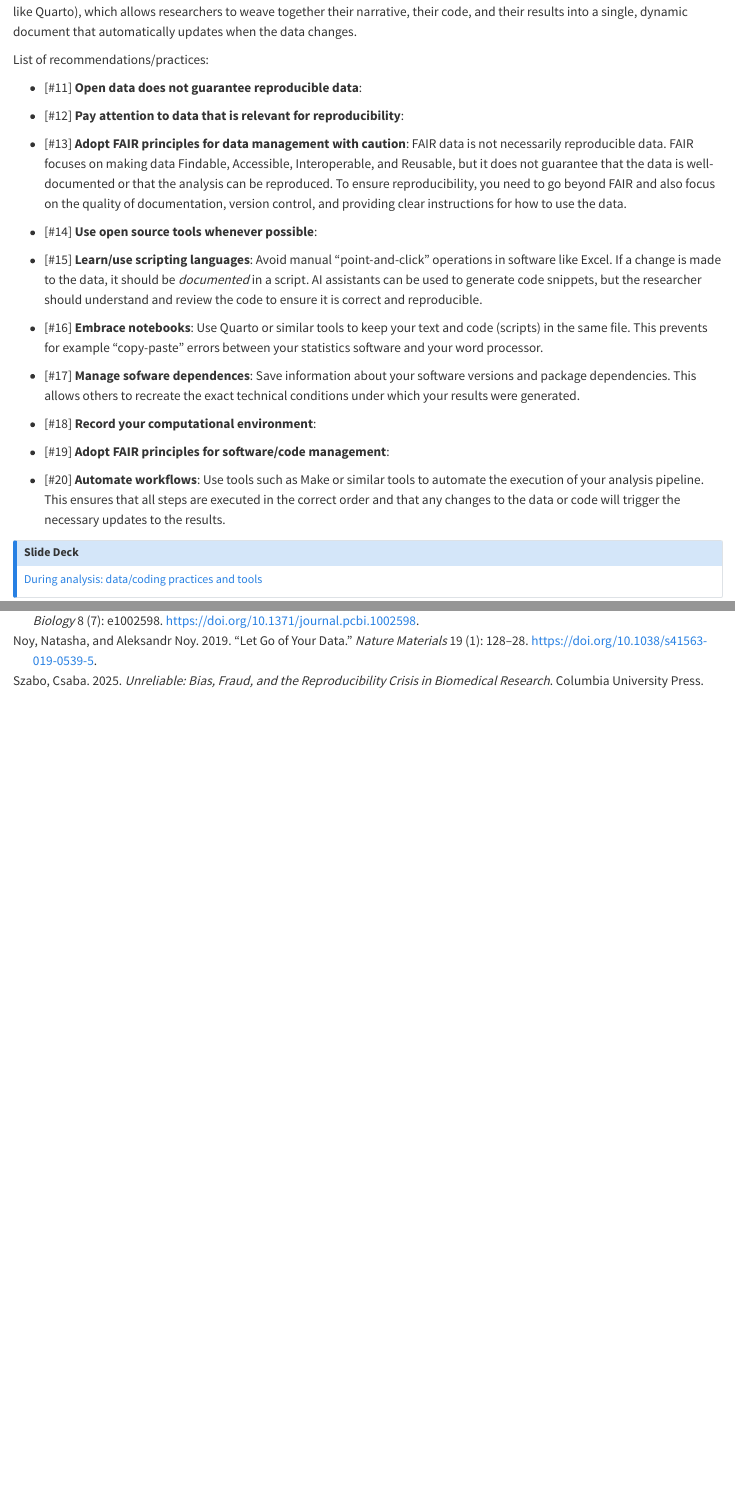
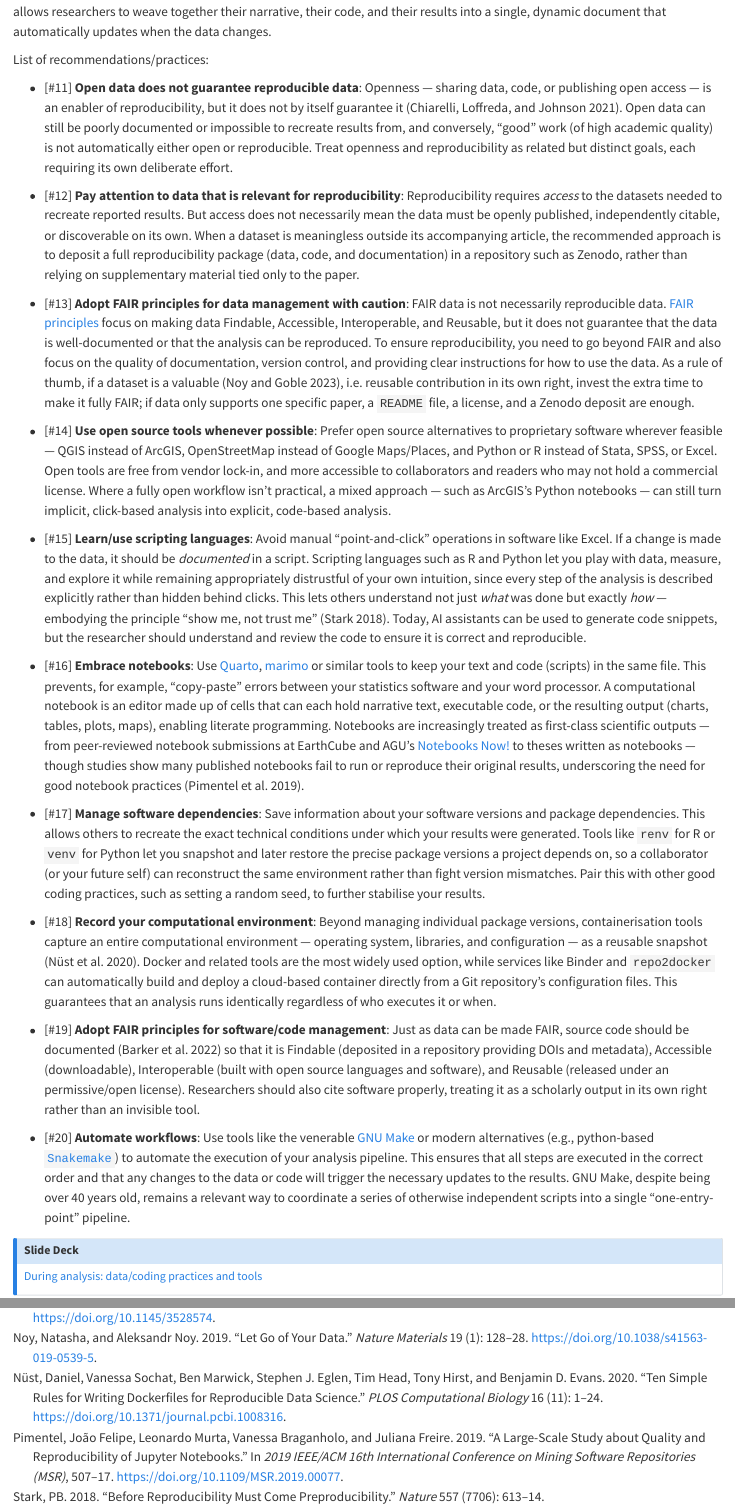
Before and after one commit to cgranell/orr, a Quarto document (materials/03-practices.qmd): the page in a window 1100 px wide, from 3650 px down before the commit and from 3670 px down after it, so that both start at the same text, and a second part further down, joined at a grey line. Rendered offline with R 4.5, knitr and Pandoc in place of Quarto, with nearby package versions.

Commit message:
feat: update during analysis practices

```diff
--- a/materials/03-practices.qmd
+++ b/materials/03-practices.qmd
@@ -89,25 +89,28 @@ The deck also warns against "manual interventions" (like fixing a typo in a CSV
 
 List of recommendations/practices:
 
-- [#11] **Open data does not guarantee reproducible data**:
+- [#11] **Open data does not guarantee reproducible data**: Openness — sharing data, code, or publishing open access — is an enabler of reproducibility, but it does not by itself guarantee it [@chiarelli2021]. Open data can still be poorly documented or impossible to recreate results from, and conversely, "good" work (of high academic quality) is not automatically either open or reproducible. Treat openness and reproducibility as related but distinct goals, each requiring its own deliberate effort.
 
-- [#12] **Pay attention to data that is relevant for reproducibility**:
+- [#12] **Pay attention to data that is relevant for reproducibility**: Reproducibility requires *access* to the datasets needed to recreate reported results. But access does not necessarily mean the data must be openly published, independently citable, or discoverable on its own. When a dataset is meaningless outside its accompanying article, the recommended approach is to deposit a full reproducibility package (data, code, and documentation) in a repository such as Zenodo, rather than relying on supplementary material tied only to the paper.
 
-- [#13] **Adopt FAIR principles for data management with caution**: FAIR data is not necessarily reproducible data. FAIR focuses on making data Findable, Accessible, Interoperable, and Reusable, but it does not guarantee that the data is well-documented or that the analysis can be reproduced. To ensure reproducibility, you need to go beyond FAIR and also focus on the quality of documentation, version control, and providing clear instructions for how to use the data.
+- [#13] **Adopt FAIR principles for data management with caution**: FAIR data is not necessarily reproducible data. [FAIR principles](https://www.go-fair.org/fair-principles/) focus on making data Findable, Accessible, Interoperable, and Reusable, but it does not guarantee that the data is well-documented or that the analysis can be reproduced. To ensure reproducibility, you need to go beyond FAIR and also focus on the quality of documentation, version control, and providing clear instructions for how to use the data. As a rule of thumb, if a dataset is a valuable [@noy2023], i.e. reusable contribution in its own right, invest the extra time to make it fully FAIR; if data only supports one specific paper, a `README` file, a license, and a Zenodo deposit are enough.
 
-- [#14] **Use open source tools whenever possible**:
+- [#14] **Use open source tools whenever possible**: Prefer open source alternatives to proprietary software wherever feasible — QGIS instead of ArcGIS, OpenStreetMap instead of Google Maps/Places, and Python or R instead of Stata, SPSS, or Excel. Open tools are free from vendor lock-in, and more accessible to collaborators and readers who may not hold a commercial license. Where a fully open workflow isn't practical, a mixed approach — such as ArcGIS's Python notebooks — can still turn implicit, click-based analysis into explicit, code-based analysis.
 
-- [#15] **Learn/use scripting languages**: Avoid manual "point-and-click" operations in software like Excel. If a change is made to the data, it should be *documented* in a script. AI assistants can be used to generate code snippets, but the researcher should understand and review the code to ensure it is correct and reproducible.
+- [#15] **Learn/use scripting languages**: Avoid manual "point-and-click" operations in software like Excel. If a change is made to the data, it should be *documented* in a script. Scripting languages such as R and Python let you play with data, measure, and explore it while remaining appropriately distrustful of your own intuition, since every step of the analysis is described explicitly rather than hidden behind clicks. This lets others understand not just *what* was done but exactly *how* — embodying the principle "show me, not trust me" [@stark2018]. Today, AI assistants can be used to generate code snippets, but the researcher should understand and review the code to ensure it is correct and reproducible.
 
-- [#16] **Embrace notebooks**: Use Quarto or similar tools to keep your text and code (scripts) in the same file. This prevents for example "copy-paste" errors between your statistics software and your word processor.
+- [#16] **Embrace notebooks**: Use [Quarto](https://quarto.org/), [marimo](https://marimo.io/) or similar tools to keep your text and code (scripts) in the same file. This prevents, for example, "copy-paste" errors between your statistics software and your word processor. A computational notebook is an editor made up of cells that can each hold narrative text, executable code, or the resulting output (charts, tables, plots, maps), enabling literate programming. Notebooks are increasingly treated as first-class scientific outputs — from peer-reviewed notebook submissions at EarthCube and AGU's [Notebooks Now!](https://data.agu.org/notebooks-now/) to theses written as notebooks — though studies show many published notebooks fail to run or reproduce their original results, underscoring the need for good notebook practices [@pimentel2019].
 
-- [#17] **Manage sofware dependences**: Save information about your software versions and package dependencies. This allows others to recreate the exact technical conditions under which your results were generated.
+- [#17] **Manage software dependencies**: Save information about your software versions and package dependencies. This allows others to recreate the exact technical conditions under which your results were generated. Tools like `renv` for R or `venv` for Python let you snapshot and later restore the precise package versions a project depends on, so a collaborator (or your future self) can reconstruct the same environment rather than fight version mismatches. Pair this with other good coding practices, such as setting a random seed, to further stabilise your results.
 
-- [#18] **Record your computational environment**:
+- [#18] **Record your computational environment**: Beyond managing individual package versions, containerisation tools capture an entire computational environment — operating system, libraries, and configuration — as a reusable snapshot [@nust2020-docker]. Docker and related tools are the most widely used option, while services like Binder and `repo2docker` can automatically build and deploy a cloud-based container directly from a Git repository's configuration files. This guarantees that an analysis runs identically regardless of who executes it or when.
 
-- [#19] **Adopt FAIR principles for software/code management**:
+- [#19] **Adopt FAIR principles for software/code management**: Just as data can be made FAIR, source code should be documented [@barker2022] so that it is Findable (deposited in a repository providing DOIs and metadata), Accessible (downloadable), Interoperable (built with open source languages and software), and Reusable (released under an permissive/open license). Researchers should also cite software properly, treating it as a scholarly output in its own right rather than an invisible tool.
 
-- [#20] **Automate workflows**: Use tools such as Make or similar tools to automate the execution of your analysis pipeline. This ensures that all steps are executed in the correct order and that any changes to the data or code will trigger the necessary updates to the results.
+- [#20] **Automate workflows**: Use tools like the venerable [GNU Make](https://www.gnu.org/software/make/) or modern alternatives (e.g., python-based [`Snakemake`](https://snakemake.readthedocs.io/en/stable/)) to automate the execution of your analysis pipeline. This ensures that all steps are executed in the correct order and that any changes to the data or code will trigger the necessary updates to the results. GNU Make, despite being over 40 years old, remains a relevant way to coordinate a series of otherwise independent scripts into a single "one-entry-point" pipeline.
+
+
+
 
 ::: {.callout-note icon=true}
 ## Slide Deck
```
Also changed, not shown: materials/03-practices.qmd (6 more changed lines).
